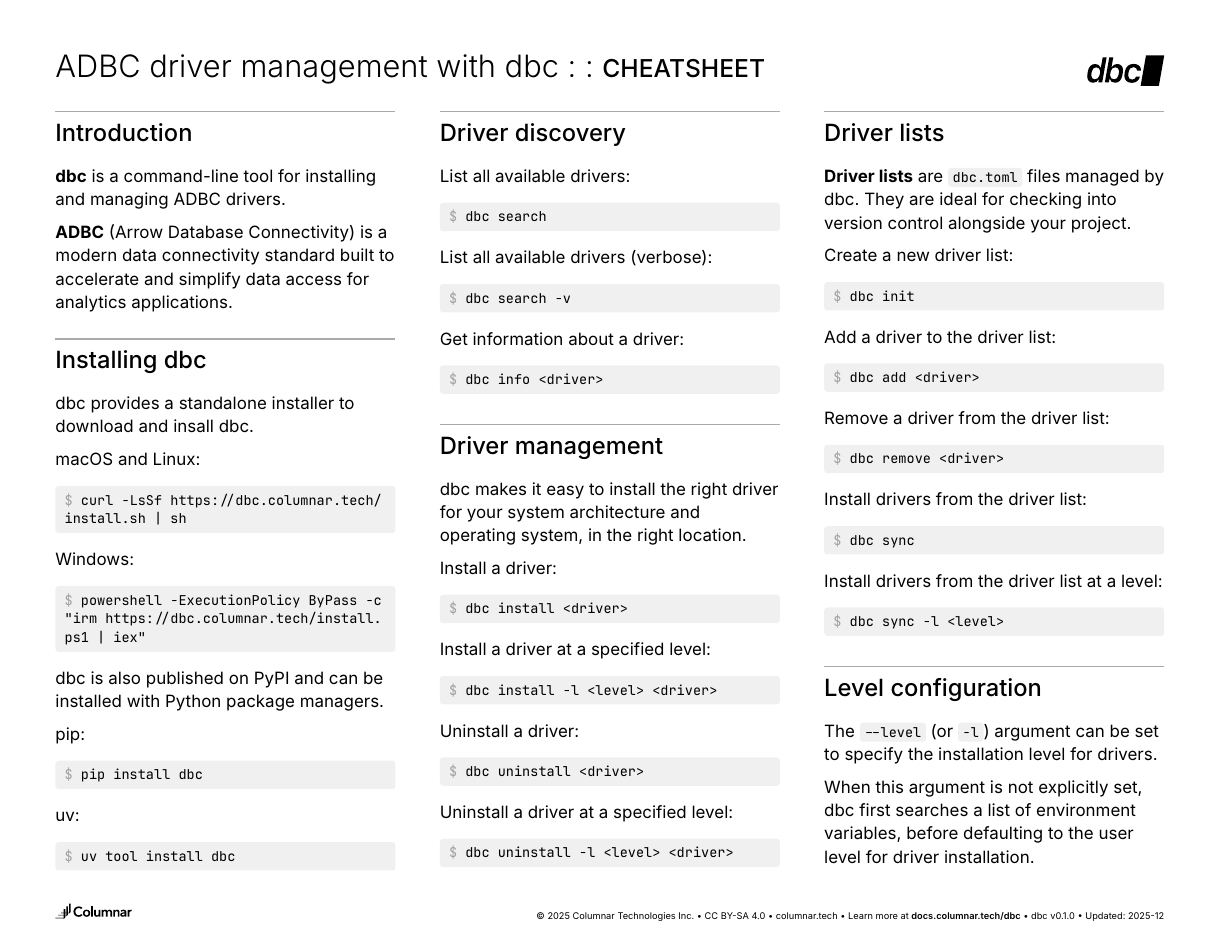
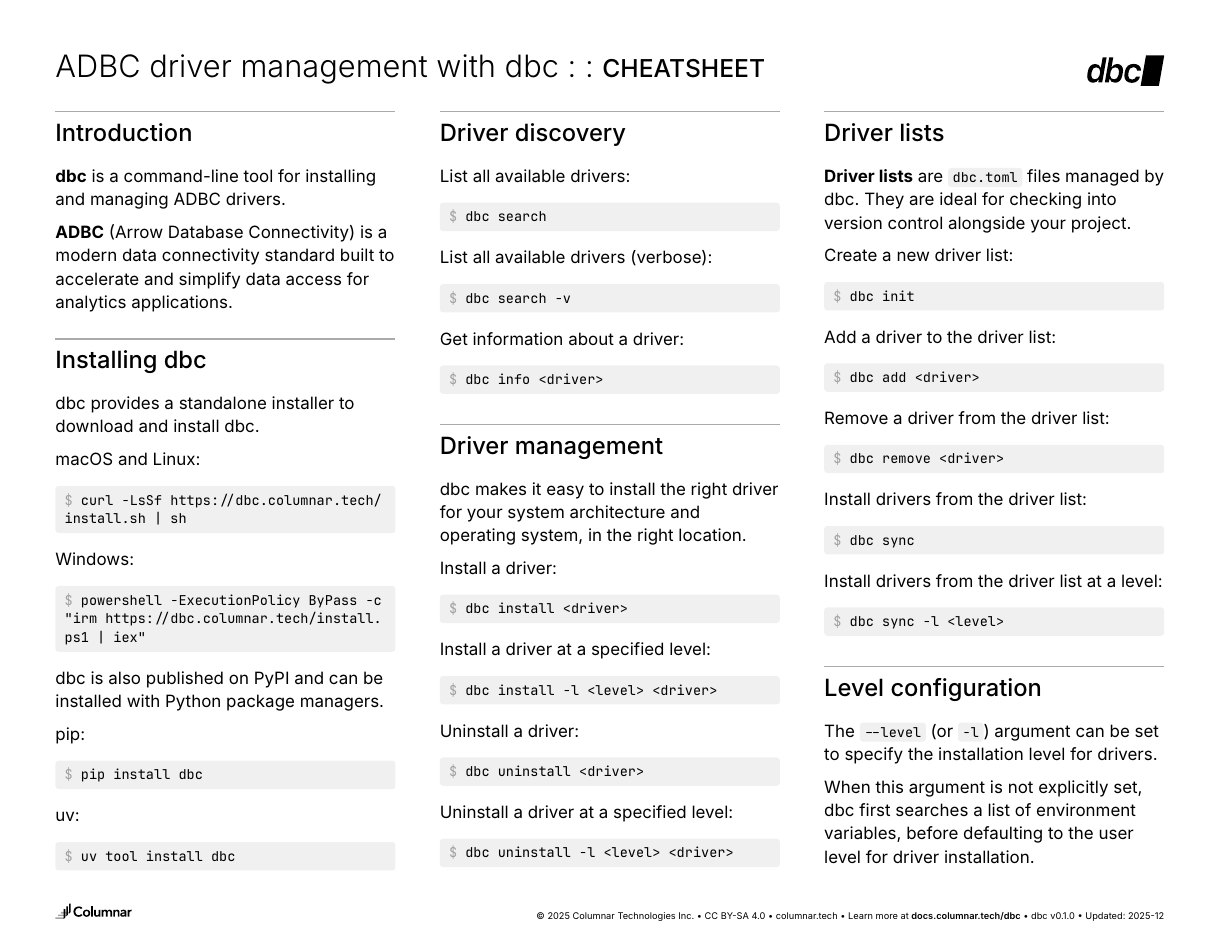
Before and after one commit to columnar-tech/dbc-cheatsheet, a Typst document (cheatsheet.typ): the whole page. Compiled offline with Typst 0.15.

Commit message:
chore: fix typo

```diff
--- a/cheatsheet.typ
+++ b/cheatsheet.typ
@@ -16,7 +16,7 @@
 
 = Installing dbc
 
-dbc provides a standalone installer to download and insall dbc.
+dbc provides a standalone installer to download and install dbc.
 
 macOS and Linux:
 
```
